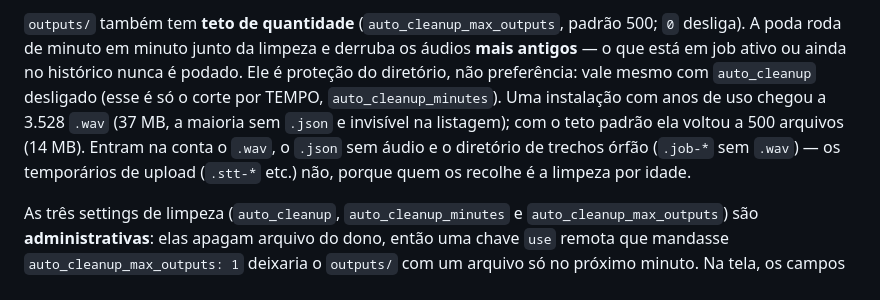
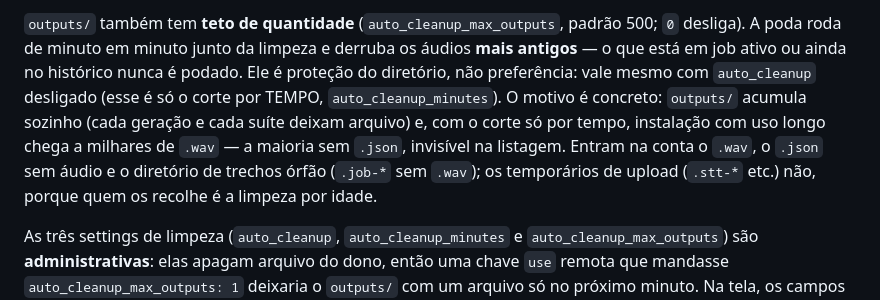
Before and after one commit to rlisboar/tts, a Markdown page: README.md, the part around the change. Drawn GitHub-style.

Commit message:
docs(limpeza): tira o número específico da máquina do dono do README
O "3.528 -> 500 arquivos (37 -> 14 MB)" é fotografia de uma instalação, não
documentação de produto. Fica o motivo (acúmulo é real, a maioria dos restos não
tem `.json` e não aparece na listagem) e o que entra na conta; os números
medidos seguem no card #430, com a nota de que saíram do diretório real antes da
regra de medir em cópia.

Refs #543 (ajuste pedido pelo PM)

```diff
--- a/README.md
+++ b/README.md
@@ -318,11 +318,12 @@ cliente perderia status e áudio no meio da fala. `GET /api/status` publica
 áudios **mais antigos** — o que está em job ativo ou ainda no histórico nunca é
 podado. Ele é proteção do diretório, não preferência: vale mesmo com
 `auto_cleanup` desligado (esse é só o corte por TEMPO, `auto_cleanup_minutes`).
-Uma instalação com anos de uso chegou a 3.528 `.wav` (37 MB, a maioria sem `.json`
-e invisível na listagem); com o teto padrão ela voltou a 500 arquivos (14 MB).
-Entram na conta o `.wav`, o `.json` sem áudio e o diretório de trechos órfão
-(`.job-*` sem `.wav`) — os temporários de upload (`.stt-*` etc.) não, porque quem
-os recolhe é a limpeza por idade.
+O motivo é concreto: `outputs/` acumula sozinho (cada geração e cada suíte deixam
+arquivo) e, com o corte só por tempo, instalação com uso longo chega a milhares de
+`.wav` — a maioria sem `.json`, invisível na listagem. Entram na conta o `.wav`, o
+`.json` sem áudio e o diretório de trechos órfão (`.job-*` sem `.wav`); os
+temporários de upload (`.stt-*` etc.) não, porque quem os recolhe é a limpeza por
+idade.
 
 As três settings de limpeza (`auto_cleanup`, `auto_cleanup_minutes` e
 `auto_cleanup_max_outputs`) são **administrativas**: elas apagam arquivo do dono,
```
